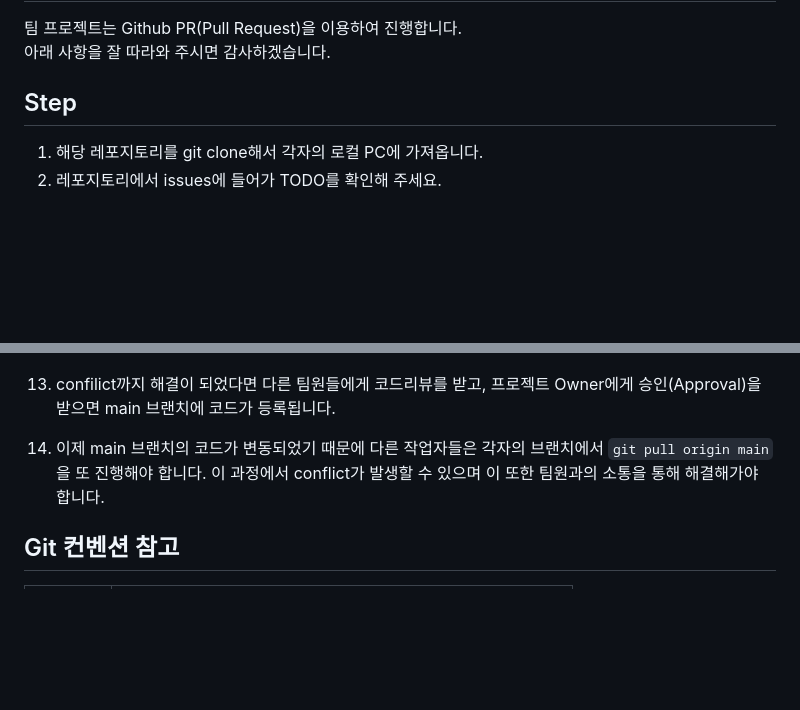
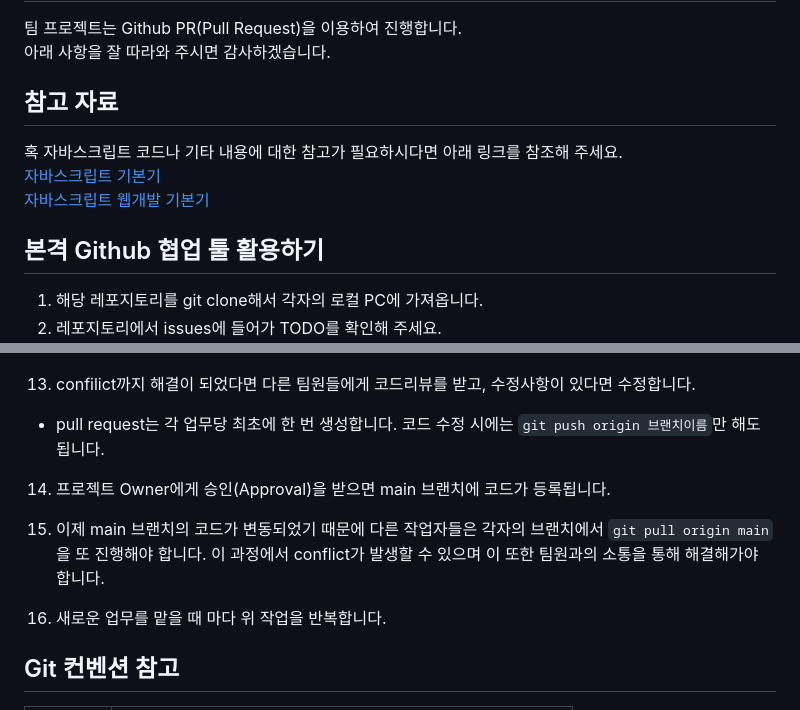
Before and after one commit to issuebombom/team-project-vanilla-js, a Markdown page: README.md, 2 parts joined by grey strips. Drawn GitHub-style; blank space fills up the shorter version.

Commit message:
docs: update readme.md

```diff
--- a/README.md
+++ b/README.md
@@ -4,7 +4,12 @@
 팀 프로젝트는 Github PR(Pull Request)을 이용하여 진행합니다.
 아래 사항을 잘 따라와 주시면 감사하겠습니다.
 
-## Step
+## 참고 자료
+혹 자바스크립트 코드나 기타 내용에 대한 참고가 필요하시다면 아래 링크를 참조해 주세요.
+[자바스크립트 기본기](https://github.com/issuebombom/nodejs_study_alone/blob/main/study_alone_basic.md)
+[자바스크립트 웹개발 기본기](https://github.com/issuebombom/nodejs_study_alone/blob/main/study_alone_web.md)
+
+## 본격 Github 협업 툴 활용하기
 1. 해당 레포지토리를 git clone해서 각자의 로컬 PC에 가져옵니다.
 2. 레포지토리에서 issues에 들어가 TODO를 확인해 주세요.
 ![issues-exam](./img/issue_exam.png)
@@ -49,10 +54,14 @@ github툴 협업 시 업무 세부 순서는 아래와 같습니다.
 12. 만약 아래와 같이 Conflict가 발생했다면 해결이 필요합니다. (해결방법은 git 상세설명 페이지 참조)
 ![conflicts-exam](./img/conflicts_exam.png)
 
-13. confilict까지 해결이 되었다면 다른 팀원들에게 코드리뷰를 받고, 프로젝트 Owner에게 승인(Approval)을 받으면 main 브랜치에 코드가 등록됩니다.
+13. confilict까지 해결이 되었다면 다른 팀원들에게 코드리뷰를 받고, 수정사항이 있다면 수정합니다.
+- pull request는 각 업무당 최초에 한 번 생성합니다. 코드 수정 시에는 `git push origin 브랜치이름`만 해도 됩니다.
 
-14. 이제 main 브랜치의 코드가 변동되었기 때문에 다른 작업자들은 각자의 브랜치에서 `git pull origin main`을 또 진행해야 합니다. 이 과정에서 conflict가 발생할 수 있으며 이 또한 팀원과의 소통을 통해 해결해가야 합니다.
+14. 프로젝트 Owner에게 승인(Approval)을 받으면 main 브랜치에 코드가 등록됩니다.
 
+15. 이제 main 브랜치의 코드가 변동되었기 때문에 다른 작업자들은 각자의 브랜치에서 `git pull origin main`을 또 진행해야 합니다. 이 과정에서 conflict가 발생할 수 있으며 이 또한 팀원과의 소통을 통해 해결해가야 합니다.
+
+16. 새로운 업무를 맡을 때 마다 위 작업을 반복합니다.
 
 
 ## Git 컨벤션 참고
```
